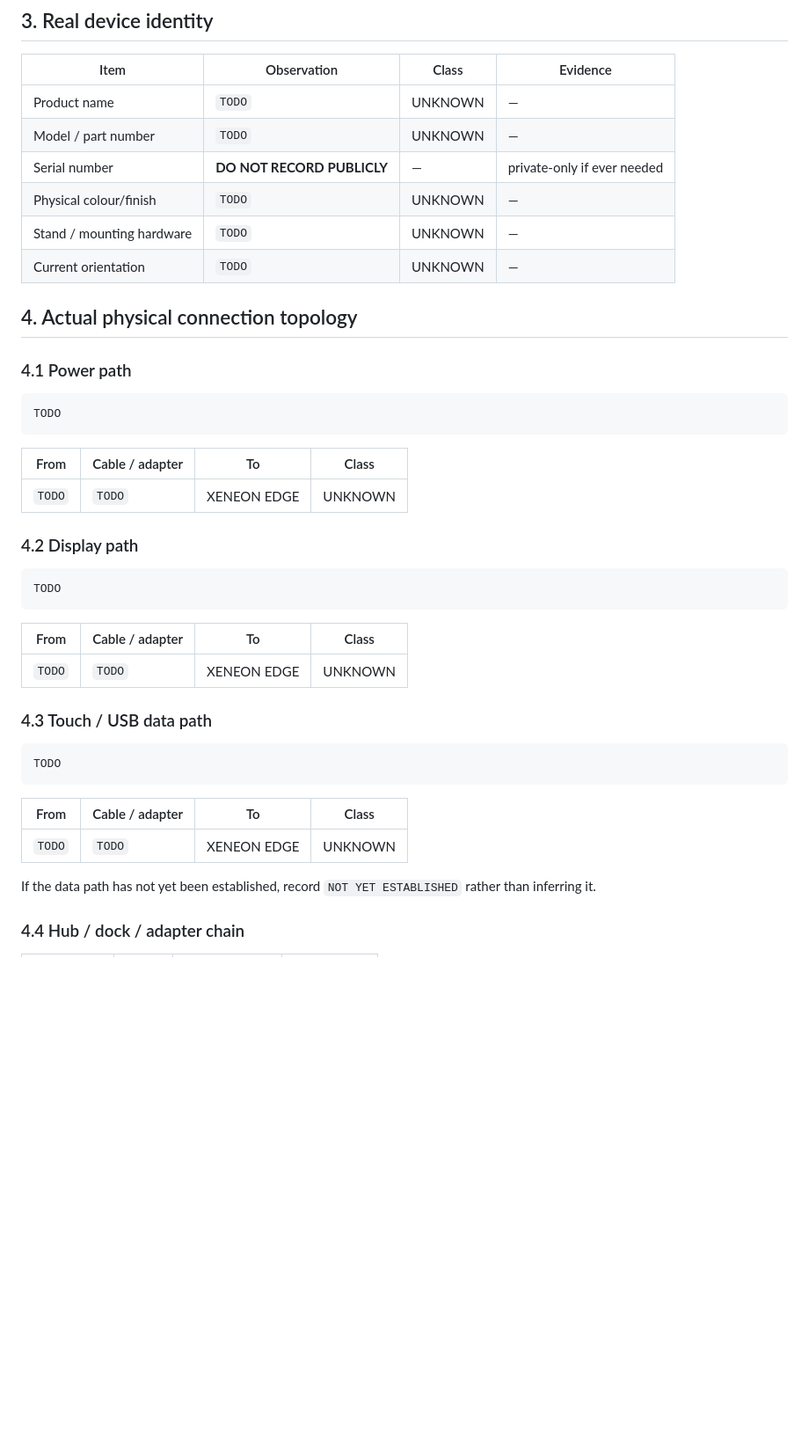
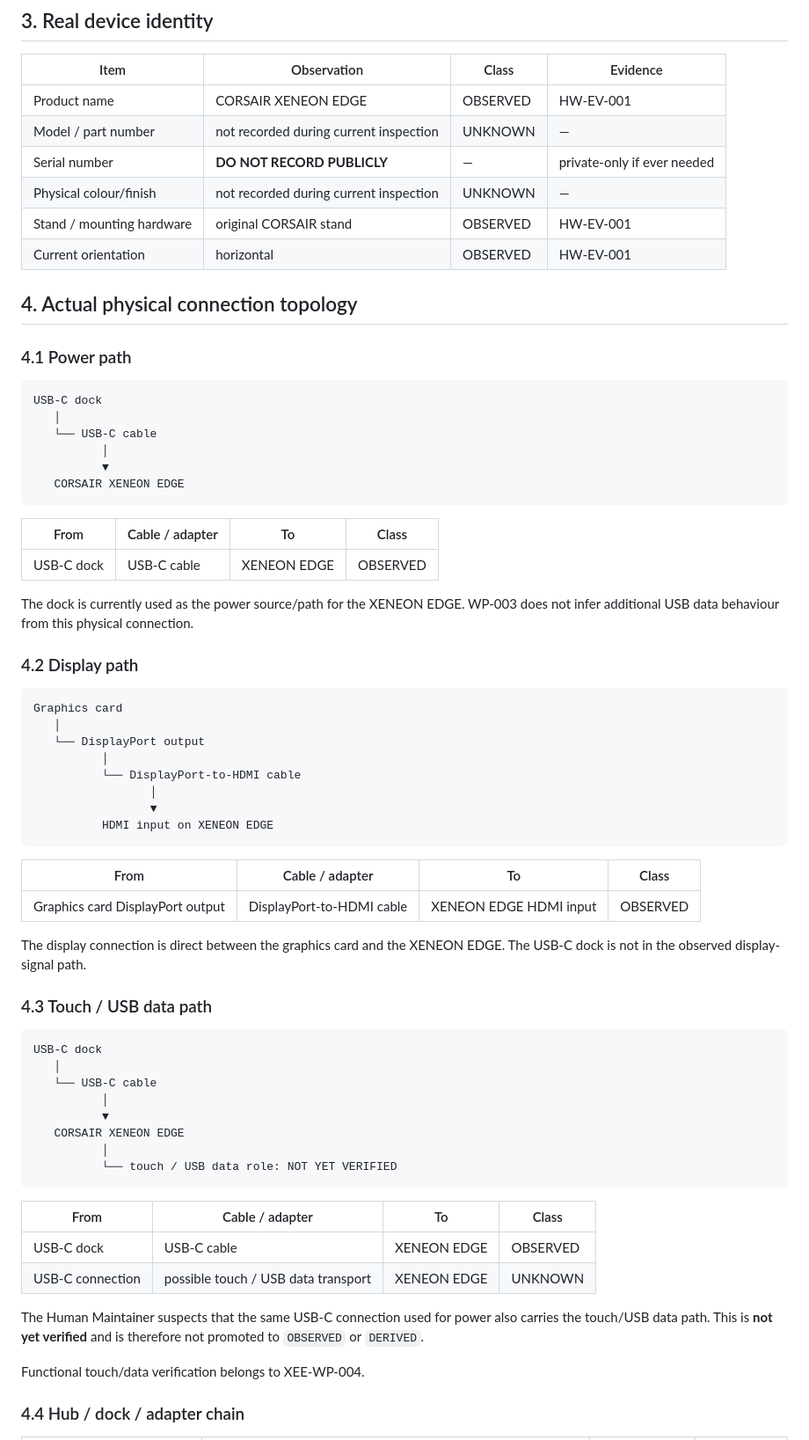
Before and after one commit to KayKaspers/XENEON-Edge-Control-Deck, a Markdown page: docs/hardware/HARDWARE_BASELINE.md, the part around one of its changes. Shown at 88% size. Rendered like a GitHub page; blank space fills up the shorter version.

Commit message:
docs(hardware): record XENEON physical baseline evidence

````diff
--- a/docs/hardware/HARDWARE_BASELINE.md
+++ b/docs/hardware/HARDWARE_BASELINE.md
@@ -46,46 +46,72 @@ These values are references only. WP-003 does not promote them to real-device ob
 
 | Item | Observation | Class | Evidence |
 |---|---|---|---|
-| Product name | `TODO` | UNKNOWN | — |
-| Model / part number | `TODO` | UNKNOWN | — |
+| Product name | CORSAIR XENEON EDGE | OBSERVED | HW-EV-001 |
+| Model / part number | not recorded during current inspection | UNKNOWN | — |
 | Serial number | **DO NOT RECORD PUBLICLY** | — | private-only if ever needed |
-| Physical colour/finish | `TODO` | UNKNOWN | — |
-| Stand / mounting hardware | `TODO` | UNKNOWN | — |
-| Current orientation | `TODO` | UNKNOWN | — |
+| Physical colour/finish | not recorded during current inspection | UNKNOWN | — |
+| Stand / mounting hardware | original CORSAIR stand | OBSERVED | HW-EV-001 |
+| Current orientation | horizontal | OBSERVED | HW-EV-001 |
 
 ## 4. Actual physical connection topology
 
 ### 4.1 Power path
 
 ```text
-TODO
+USB-C dock
+   │
+   └── USB-C cable
+          │
+          ▼
+   CORSAIR XENEON EDGE
 ```
 
 | From | Cable / adapter | To | Class |
 |---|---|---|---|
-| `TODO` | `TODO` | XENEON EDGE | UNKNOWN |
+| USB-C dock | USB-C cable | XENEON EDGE | OBSERVED |
+
+The dock is currently used as the power source/path for the XENEON EDGE. WP-003 does not infer additional USB data behaviour from this physical connection.
 
 ### 4.2 Display path
 
 ```text
-TODO
+Graphics card
+   │
+   └── DisplayPort output
+          │
+          └── DisplayPort-to-HDMI cable
+                 │
+                 ▼
+          HDMI input on XENEON EDGE
 ```
 
 | From | Cable / adapter | To | Class |
 |---|---|---|---|
-| `TODO` | `TODO` | XENEON EDGE | UNKNOWN |
+| Graphics card DisplayPort output | DisplayPort-to-HDMI cable | XENEON EDGE HDMI input | OBSERVED |
+
+The display connection is direct between the graphics card and the XENEON EDGE. The USB-C dock is not in the observed display-signal path.
 
 ### 4.3 Touch / USB data path
 
 ```text
-TODO
+USB-C dock
+   │
+   └── USB-C cable
+          │
+          ▼
+   CORSAIR XENEON EDGE
+          │
+          └── touch / USB data role: NOT YET VERIFIED
 ```
 
 | From | Cable / adapter | To | Class |
 |---|---|---|---|
-| `TODO` | `TODO` | XENEON EDGE | UNKNOWN |
+| USB-C dock | USB-C cable | XENEON EDGE | OBSERVED |
+| USB-C connection | possible touch / USB data transport | XENEON EDGE | UNKNOWN |
 
-If the data path has not yet been established, record `NOT YET ESTABLISHED` rather than inferring it.
+The Human Maintainer suspects that the same USB-C connection used for power also carries the touch/USB data path. This is **not yet verified** and is therefore not promoted to `OBSERVED` or `DERIVED`.
+
+Functional touch/data verification belongs to XEE-WP-004.
 
 ### 4.4 Hub / dock / adapter chain
 
````
Also changed, not shown: other parts of docs/hardware/HARDWARE_BASELINE.md (+47 -22 lines).
